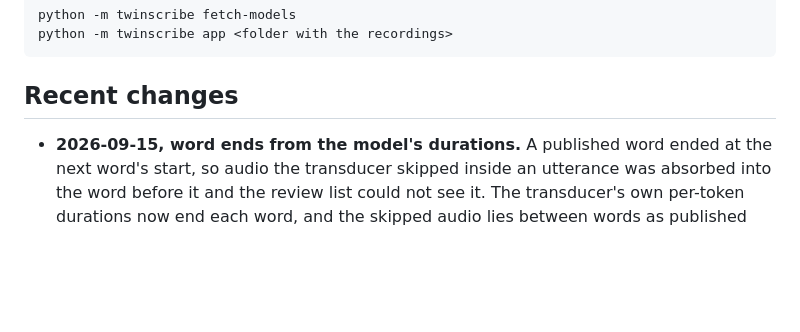
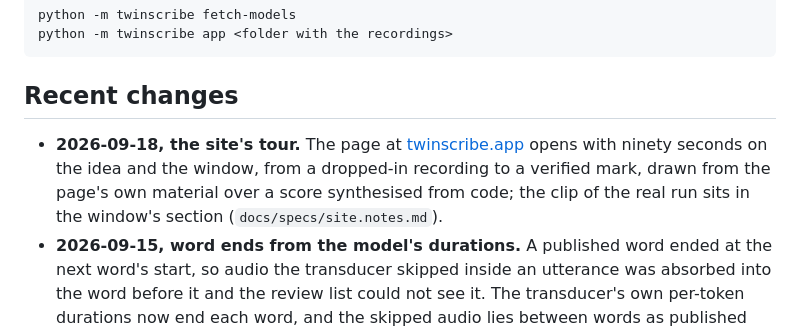
Before and after one commit to Unified-Source/TwinScribe, a Markdown page: README.md, the part around the change. GitHub-like rendering; blank space fills up the shorter version.

```diff
--- a/README.md
+++ b/README.md
@@ -167,6 +167,10 @@ python -m twinscribe app <folder with the recordings>
 
 ## Recent changes
 
+- **2026-09-18, the site's tour.** The page at [twinscribe.app](https://twinscribe.app) opens
+  with ninety seconds on the idea and the window, from a dropped-in recording to a verified
+  mark, drawn from the page's own material over a score synthesised from code; the clip of the
+  real run sits in the window's section (`docs/specs/site.notes.md`).
 - **2026-09-15, word ends from the model's durations.** A published word ended at the next
   word's start, so audio the transducer skipped inside an utterance was absorbed into the word
   before it and the review list could not see it. The transducer's own per-token durations
```
Also changed, not shown: docs/specs/site.md (+11 -6 lines), docs/specs/site.notes.md (+16 -0 lines), docs/images/tour-poster.jpg (added), 5 other files.
